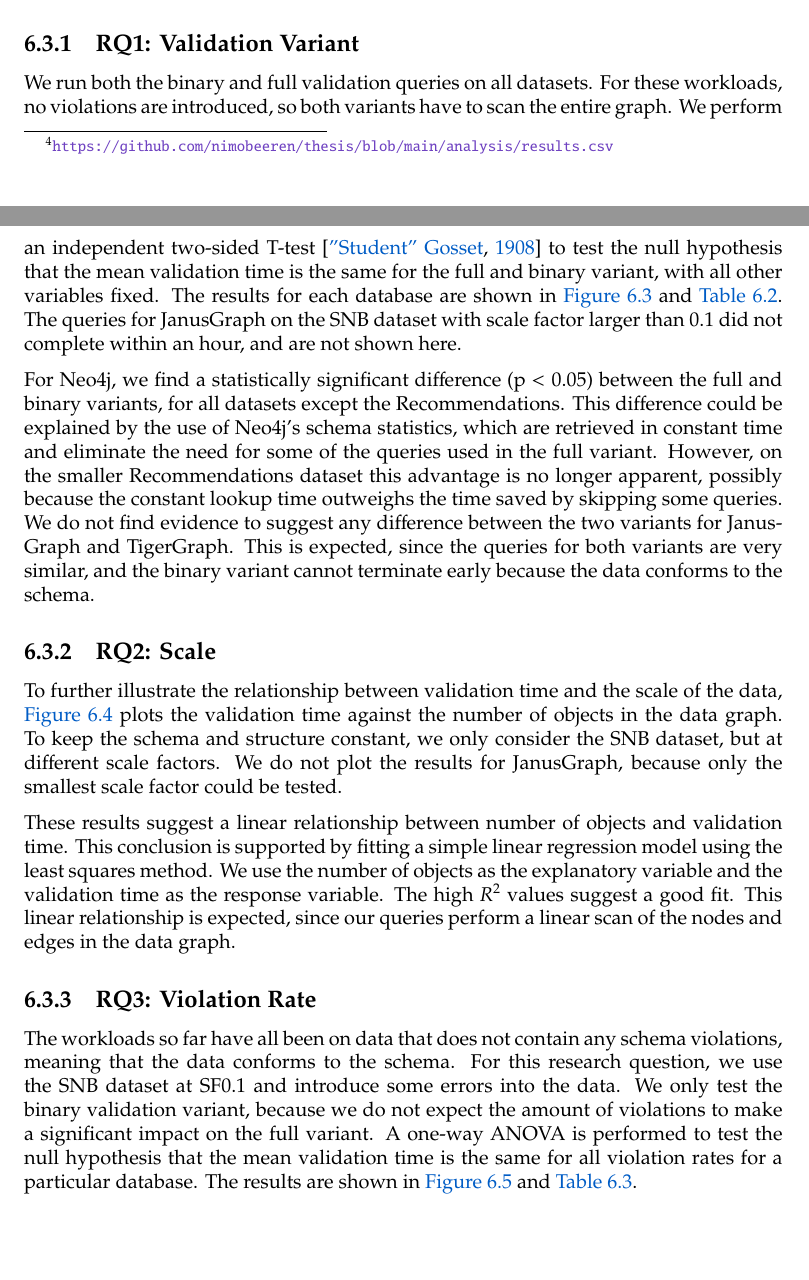
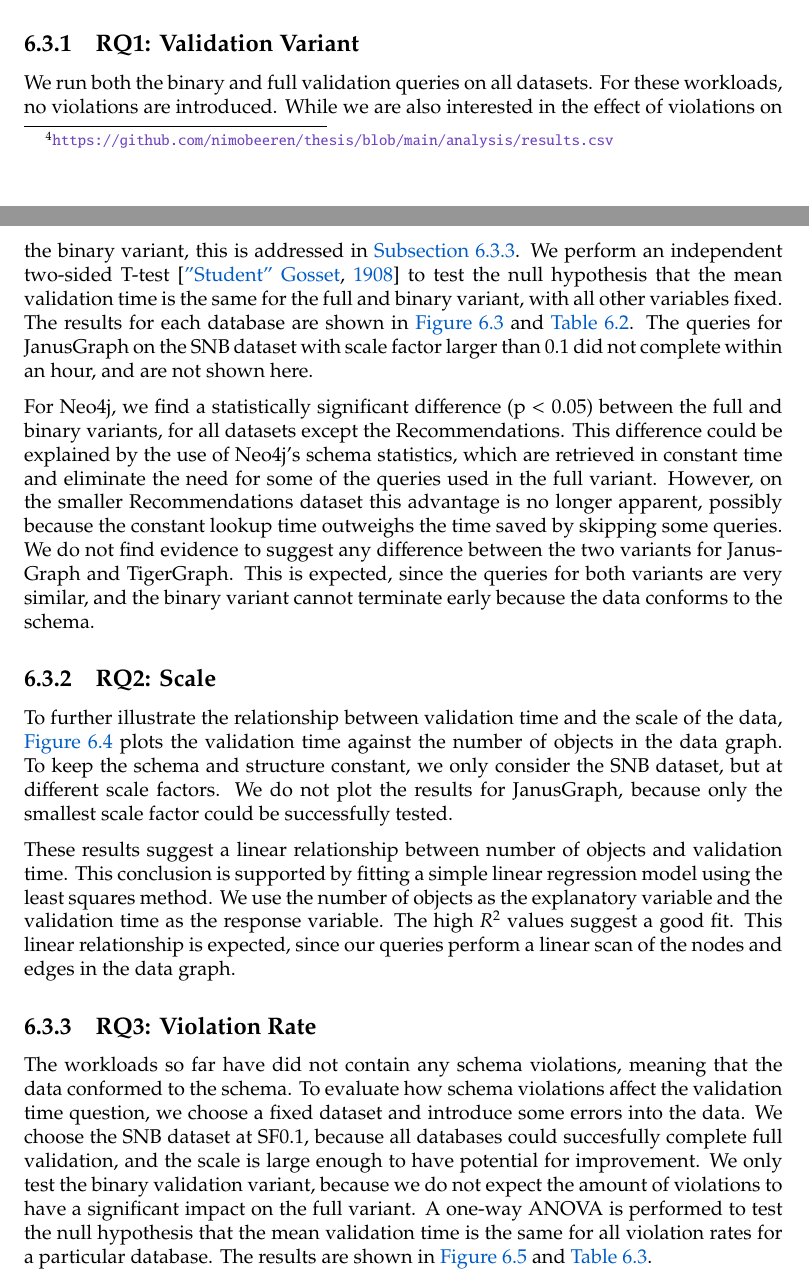
Before and after one commit to nimobeeren/thesis, a LaTeX thesis (docs/main.tex): two parts of pages 36 and 37 of 48, joined at a grey line, cut so that both start at the same text, the shorter picture padded with empty space. Compiled offline with pdfLaTeX.

Commit message:
motivate choices for experiments per RQ

```diff
--- a/docs/main.tex
+++ b/docs/main.tex
@@ -1147,7 +1147,7 @@ In this section, we show the results of our experiments. We attempt to answer ea
 
 \subsection{\ref*{rq:variant}: Validation Variant}
 
-We run both the binary and full validation queries on all datasets. For these workloads, no violations are introduced, so both variants have to scan the entire graph. We perform an independent two-sided T-test \citep{student1908probable} to test the null hypothesis that the mean validation time is the same for the full and binary variant, with all other variables fixed. The results for each database are shown in \autoref{fig:results-variant} and \autoref{tab:results-variant}. The queries for JanusGraph on the SNB dataset with scale factor larger than 0.1 did not complete within an hour, and are not shown here.
+We run both the binary and full validation queries on all datasets. For these workloads, no violations are introduced. While we are also interested in the effect of violations on the binary variant, this is addressed in \autoref{sec:results-violations}. We perform an independent two-sided T-test \citep{student1908probable} to test the null hypothesis that the mean validation time is the same for the full and binary variant, with all other variables fixed. The results for each database are shown in \autoref{fig:results-variant} and \autoref{tab:results-variant}. The queries for JanusGraph on the SNB dataset with scale factor larger than 0.1 did not complete within an hour, and are not shown here.
 
 \begin{figure}[p]
   \centering
@@ -1185,7 +1185,7 @@ For Neo4j, we find a statistically significant difference (p $< 0.05$) between t
 
 \subsection{\ref*{rq:scale}: Scale}
 
-To further illustrate the relationship between validation time and the scale of the data, \autoref{fig:results-scale} plots the validation time against the number of objects in the data graph. To keep the schema and structure constant, we only consider the SNB dataset, but at different scale factors. We do not plot the results for JanusGraph, because only the smallest scale factor could be tested.
+To further illustrate the relationship between validation time and the scale of the data, \autoref{fig:results-scale} plots the validation time against the number of objects in the data graph. To keep the schema and structure constant, we only consider the SNB dataset, but at different scale factors. We do not plot the results for JanusGraph, because only the smallest scale factor could be successfully tested.
 
 \begin{figure}[t]
   \centering
@@ -1197,8 +1197,9 @@ To further illustrate the relationship between validation time and the scale of
 These results suggest a linear relationship between number of objects and validation time. This conclusion is supported by fitting a simple linear regression model using the least squares method. We use the number of objects as the explanatory variable and the validation time as the response variable. The high $R^2$ values suggest a good fit. This linear relationship is expected, since our queries perform a linear scan of the nodes and edges in the data graph.
 
 \subsection{\ref*{rq:violations}: Violation Rate}
+\label{sec:results-violations}
 
-The workloads so far have all been on data that does not contain any schema violations, meaning that the data conforms to the schema. For this research question, we use the SNB dataset at SF0.1 and introduce some errors into the data. We only test the binary validation variant, because we do not expect the amount of violations to make a significant impact on the full variant. A one-way ANOVA is performed to test the null hypothesis that the mean validation time is the same for all violation rates for a particular database. The results are shown in \autoref{fig:results-violations} and \autoref{tab:results-violations}.
+The workloads so far have did not contain any schema violations, meaning that the data conformed to the schema. To evaluate how schema violations affect the validation time question, we choose a fixed dataset and introduce some errors into the data. We choose the SNB dataset at SF0.1, because all databases could succesfully complete full validation, and the scale is large enough to have potential for improvement. We only test the binary validation variant, because we do not expect the amount of violations to have a significant impact on the full variant. A one-way ANOVA is performed to test the null hypothesis that the mean validation time is the same for all violation rates for a particular database. The results are shown in \autoref{fig:results-violations} and \autoref{tab:results-violations}.
 
 \begin{figure}[t]
   \centering
```
